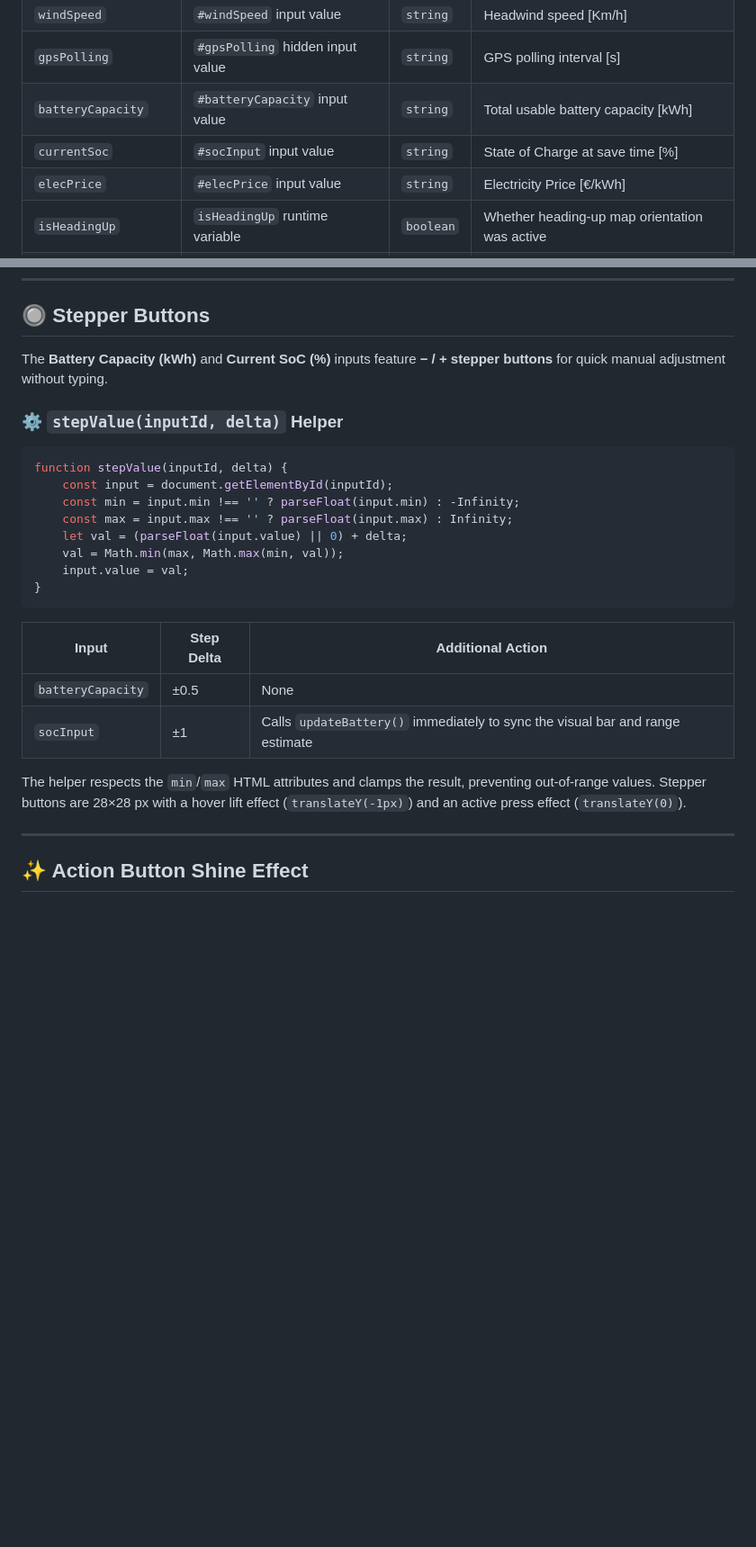
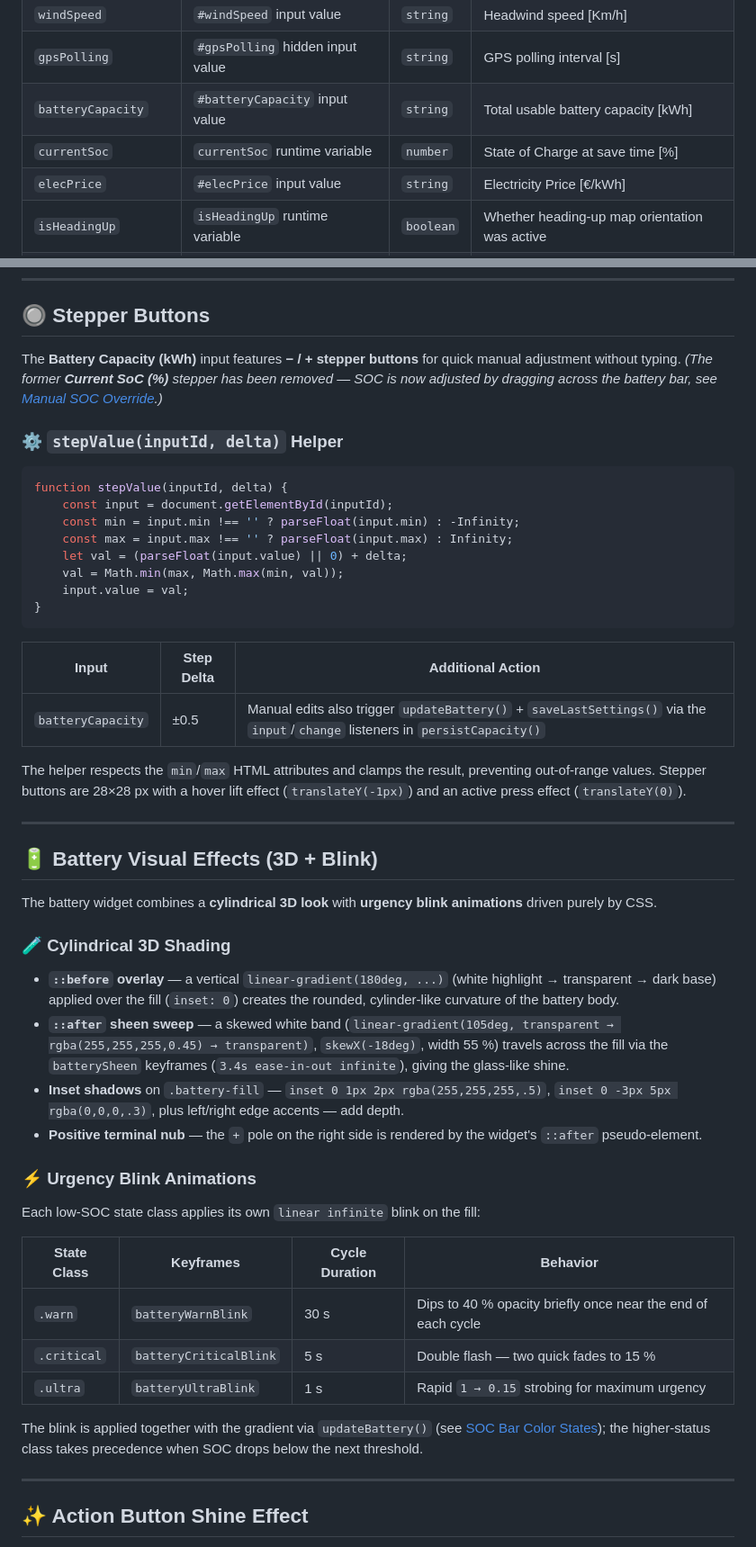
Before and after one commit to GianfrancoPiazzolla/Trip-Master, a Markdown page: README.md, 2 parts joined by grey strips. Shown at 90% size. Rendered like a GitHub page; blank space fills up the shorter version.

```diff
--- a/README.md
+++ b/README.md
@@ -1134,7 +1138,7 @@ Each autosave snapshot captures **eleven** configuration fields:
 | `windSpeed` | `#windSpeed` input value | `string` | Headwind speed [Km/h] |
 | `gpsPolling` | `#gpsPolling` hidden input value | `string` | GPS polling interval [s] |
 | `batteryCapacity` | `#batteryCapacity` input value | `string` | Total usable battery capacity [kWh] |
-| `currentSoc` | `#socInput` input value | `string` | State of Charge at save time [%] |
+| `currentSoc` | `currentSoc` runtime variable | `number` | State of Charge at save time [%] |
 | `elecPrice` | `#elecPrice` input value | `string` | Electricity Price [€/kWh] |
 | `isHeadingUp` | `isHeadingUp` runtime variable | `boolean` | Whether heading-up map orientation was active |
 | `is3DMode` | `is3DMode` runtime variable | `boolean` | Whether the 3D map view was active |
@@ -2734,7 +2747,7 @@ This dims the OpenFreeMap `liberty` style tiles by 30%, creating a moody dark ca
 
 ## 🔘 Stepper Buttons
 
-The **Battery Capacity (kWh)** and **Current SoC (%)** inputs feature **− / + stepper buttons** for quick manual adjustment without typing.
+The **Battery Capacity (kWh)** input features **− / + stepper buttons** for quick manual adjustment without typing. *(The former **Current SoC (%)** stepper has been removed — SOC is now adjusted by dragging across the battery bar, see [Manual SOC Override](#-manual-soc-override-with-auto-update).)*
 
 ### ⚙️ `stepValue(inputId, delta)` Helper
 
@@ -2751,10 +2764,34 @@ function stepValue(inputId, delta) {
 
 | Input | Step Delta | Additional Action |
 |---|---|---|
-| `batteryCapacity` | ±0.5 | None |
-| `socInput` | ±1 | Calls `updateBattery()` immediately to sync the visual bar and range estimate |
+| `batteryCapacity` | ±0.5 | Manual edits also trigger `updateBattery()` + `saveLastSettings()` via the `input`/`change` listeners in `persistCapacity()` |
 
 The helper respects the `min`/`max` HTML attributes and clamps the result, preventing out-of-range values. Stepper buttons are 28×28 px with a hover lift effect (`translateY(-1px)`) and an active press effect (`translateY(0)`).
+
+---
+
+## 🔋 Battery Visual Effects (3D + Blink)
+
+The battery widget combines a **cylindrical 3D look** with **urgency blink animations** driven purely by CSS.
+
+### 🧪 Cylindrical 3D Shading
+
+- **`::before` overlay** — a vertical `linear-gradient(180deg, ...)` (white highlight → transparent → dark base) applied over the fill (`inset: 0`) creates the rounded, cylinder-like curvature of the battery body.
+- **`::after` sheen sweep** — a skewed white band (`linear-gradient(105deg, transparent → rgba(255,255,255,0.45) → transparent)`, `skewX(-18deg)`, width 55 %) travels across the fill via the `batterySheen` keyframes (`3.4s ease-in-out infinite`), giving the glass-like shine.
+- **Inset shadows** on `.battery-fill` — `inset 0 1px 2px rgba(255,255,255,.5)`, `inset 0 -3px 5px rgba(0,0,0,.3)`, plus left/right edge accents — add depth.
+- **Positive terminal nub** — the `+` pole on the right side is rendered by the widget's `::after` pseudo-element.
+
+### ⚡ Urgency Blink Animations
+
+Each low-SOC state class applies its own `linear infinite` blink on the fill:
+
+| State Class | Keyframes | Cycle Duration | Behavior |
+|---|---|---|---|
+| `.warn` | `batteryWarnBlink` | 30 s | Dips to 40 % opacity briefly once near the end of each cycle |
+| `.critical` | `batteryCriticalBlink` | 5 s | Double flash — two quick fades to 15 % |
+| `.ultra` | `batteryUltraBlink` | 1 s | Rapid `1 → 0.15` strobing for maximum urgency |
+
+The blink is applied together with the gradient via `updateBattery()` (see [SOC Bar Color States](#-soc-bar-color-states)); the higher-status class takes precedence when SOC drops below the next threshold.
 
 ---
 
```
Also changed, not shown: other parts of README.md (+67 -54 lines).
